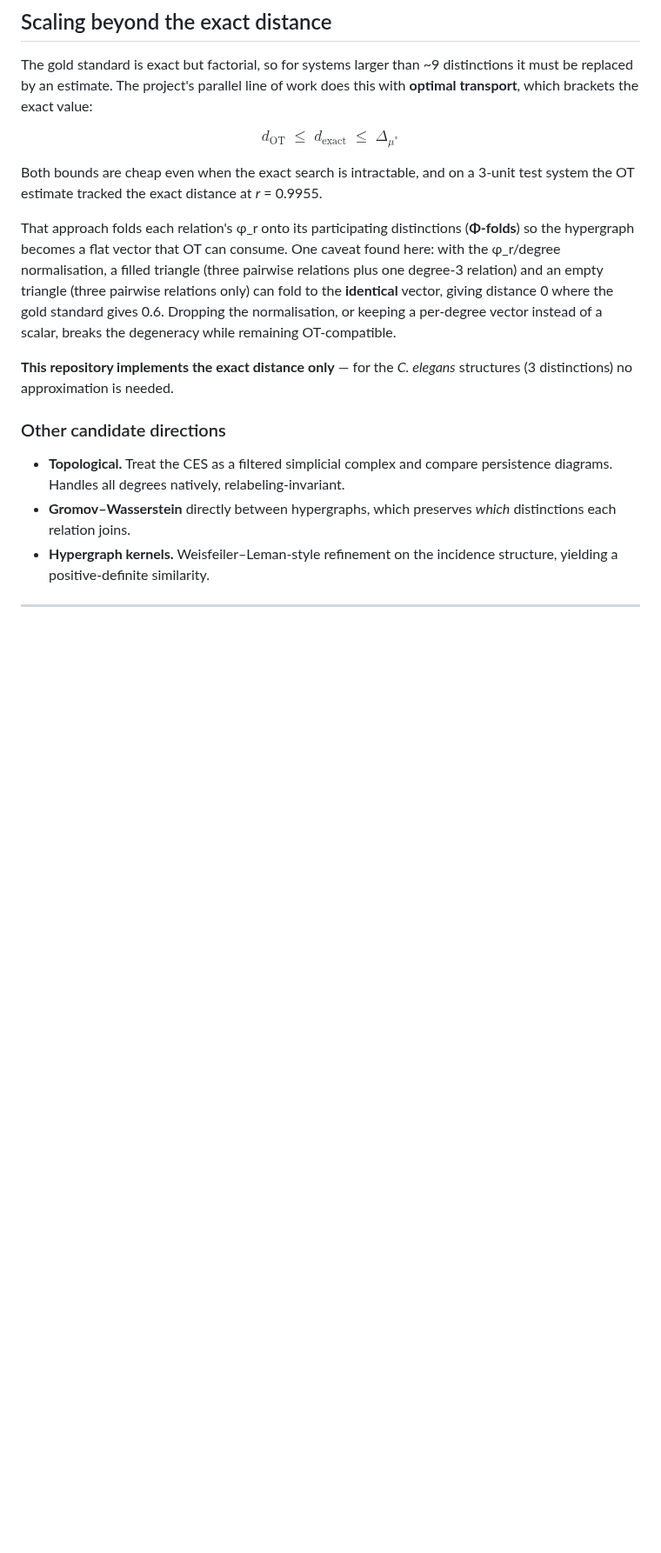
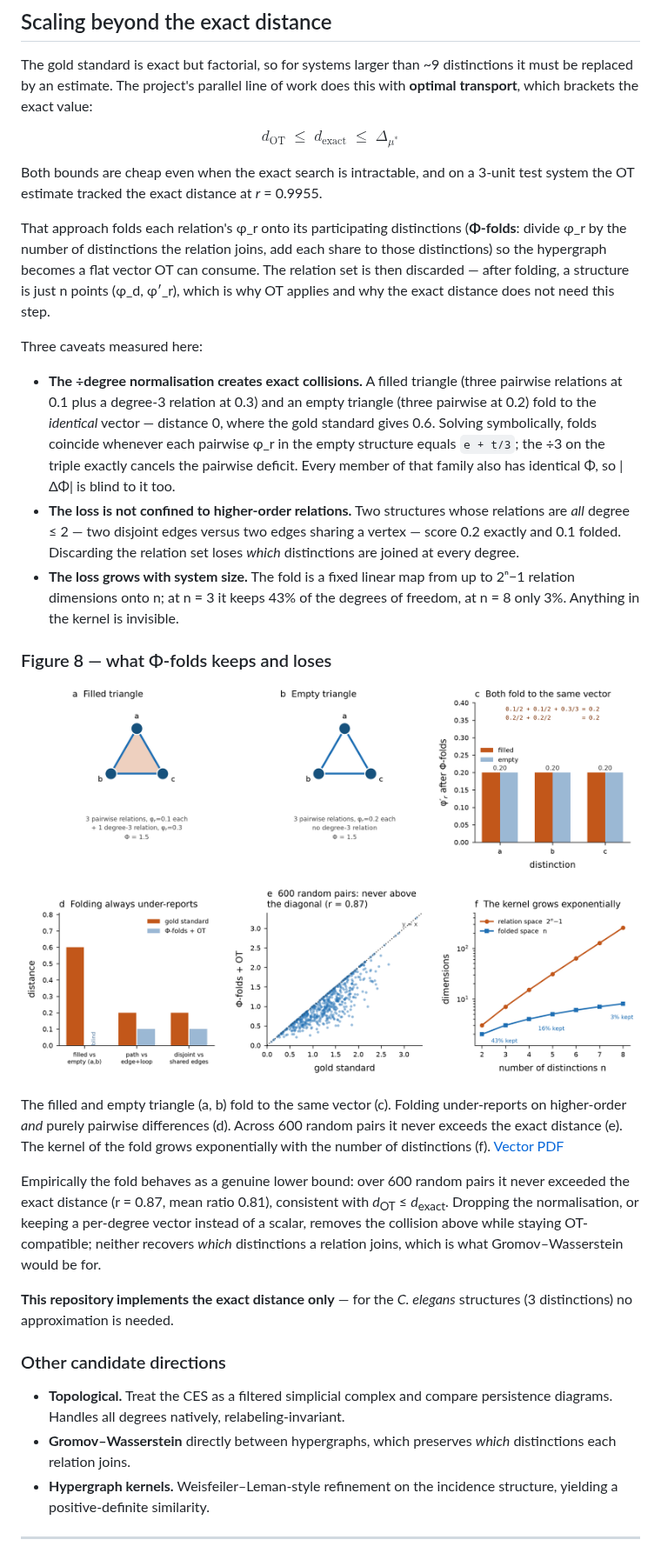
Before and after one commit to maierav/iit4-celegans-phi-structure, a Markdown page: README.md, the part around one of its changes. Shown at 87% size. GitHub-like rendering; pictures changed too: figures/fig08_phi_folds.png (added); blank space fills up the shorter version.

```diff
--- a/README.md
+++ b/README.md
@@ -482,13 +510,45 @@ Both bounds are cheap even when the exact search is intractable, and on a
 3-unit test system the OT estimate tracked the exact distance at *r* = 0.9955.
 
 That approach folds each relation's φ_r onto its participating distinctions
-(**Φ-folds**) so the hypergraph becomes a flat vector that OT can consume. One
-caveat found here: with the φ_r/degree normalisation, a filled triangle (three
-pairwise relations plus one degree-3 relation) and an empty triangle (three
-pairwise relations only) can fold to the **identical** vector, giving distance 0
-where the gold standard gives 0.6. Dropping the normalisation, or keeping a
-per-degree vector instead of a scalar, breaks the degeneracy while remaining
-OT-compatible.
+(**Φ-folds**: divide φ_r by the number of distinctions the relation joins, add
+each share to those distinctions) so the hypergraph becomes a flat vector OT can
+consume. The relation set is then discarded — after folding, a structure is just
+n points (φ_d, φ′_r), which is why OT applies and why the exact distance does
+not need this step.
+
+Three caveats measured here:
+
+* **The ÷degree normalisation creates exact collisions.** A filled triangle
+  (three pairwise relations at 0.1 plus a degree-3 relation at 0.3) and an empty
+  triangle (three pairwise at 0.2) fold to the *identical* vector — distance 0,
+  where the gold standard gives 0.6. Solving symbolically, folds coincide
+  whenever each pairwise φ_r in the empty structure equals `e + t/3`; the ÷3 on
+  the triple exactly cancels the pairwise deficit. Every member of that family
+  also has identical Φ, so |ΔΦ| is blind to it too.
+* **The loss is not confined to higher-order relations.** Two structures whose
+  relations are *all* degree ≤ 2 — two disjoint edges versus two edges sharing a
+  vertex — score 0.2 exactly and 0.1 folded. Discarding the relation set loses
+  *which* distinctions are joined at every degree.
+* **The loss grows with system size.** The fold is a fixed linear map from up to
+  2ⁿ−1 relation dimensions onto n; at n = 3 it keeps 43% of the degrees of
+  freedom, at n = 8 only 3%. Anything in the kernel is invisible.
+
+### Figure 8 — what Φ-folds keeps and loses
+
+![Phi-folds: degeneracy, bound, and information loss](figures/fig08_phi_folds.png)
+
+The filled and empty triangle (a, b) fold to the same vector (c). Folding
+under-reports on higher-order *and* purely pairwise differences (d). Across 600
+random pairs it never exceeds the exact distance (e). The kernel of the fold
+grows exponentially with the number of distinctions (f).
+[Vector PDF](figures/fig08_phi_folds.pdf)
+
+Empirically the fold behaves as a genuine lower bound: over 600 random pairs it
+never exceeded the exact distance (r = 0.87, mean ratio 0.81), consistent with
+*d*<sub>OT</sub> ≤ *d*<sub>exact</sub>. Dropping the normalisation, or keeping a
+per-degree vector instead of a scalar, removes the collision above while staying
+OT-compatible; neither recovers *which* distinctions a relation joins, which is
+what Gromov–Wasserstein would be for.
 
 **This repository implements the exact distance only** — for the *C. elegans*
 structures (3 distinctions) no approximation is needed.
```
Also changed, not shown: other parts of README.md (+29 -1 lines), 2 other files.
